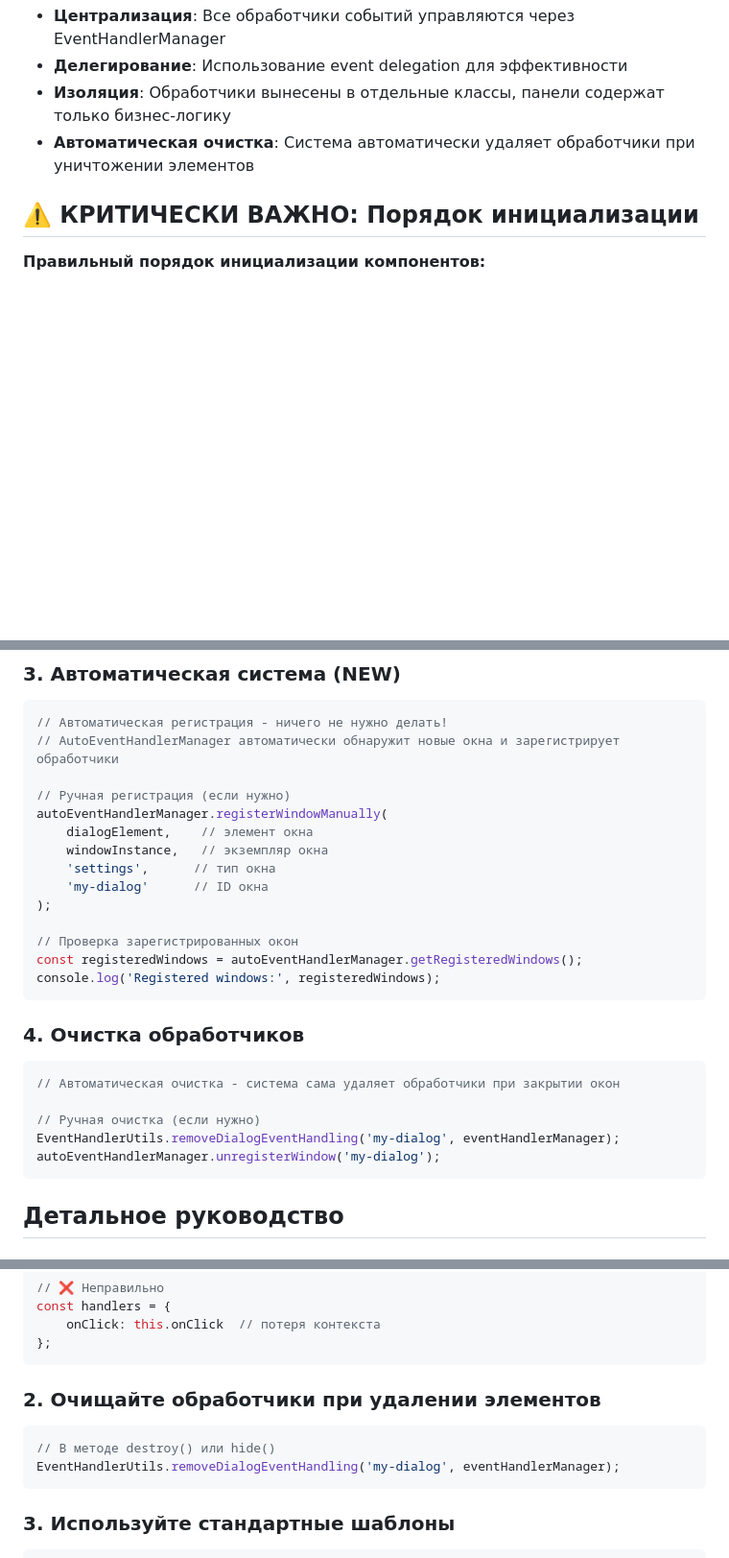
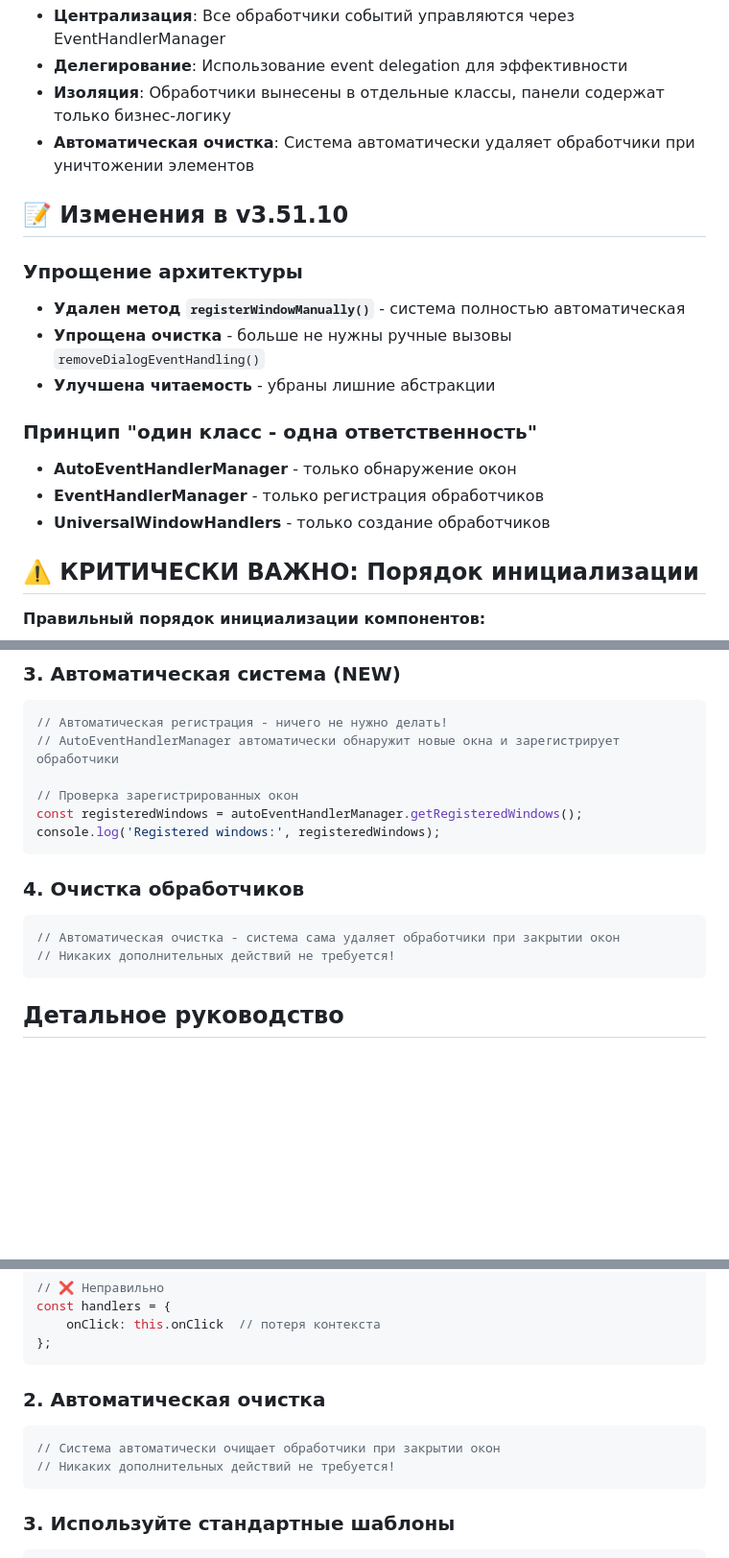
Before and after one commit to anurbis-dev/levelDesigner, a Markdown page: docs/EVENT_HANDLER_SYSTEM.md, 3 parts joined by grey strips. Shown: that part at 96% size. GitHub-like rendering; blank space fills up the shorter version.

Commit message:
орновление документации

````diff
--- a/docs/EVENT_HANDLER_SYSTEM.md
+++ b/docs/EVENT_HANDLER_SYSTEM.md
@@ -9,6 +9,18 @@
 - **Делегирование**: Использование event delegation для эффективности
 - **Изоляция**: Обработчики вынесены в отдельные классы, панели содержат только бизнес-логику
 - **Автоматическая очистка**: Система автоматически удаляет обработчики при уничтожении элементов
+
+## 📝 Изменения в v3.51.10
+
+### Упрощение архитектуры
+- **Удален метод `registerWindowManually()`** - система полностью автоматическая
+- **Упрощена очистка** - больше не нужны ручные вызовы `removeDialogEventHandling()`
+- **Улучшена читаемость** - убраны лишние абстракции
+
+### Принцип "один класс - одна ответственность"
+- **AutoEventHandlerManager** - только обнаружение окон
+- **EventHandlerManager** - только регистрация обработчиков
+- **UniversalWindowHandlers** - только создание обработчиков
 
 ## ⚠️ КРИТИЧЕСКИ ВАЖНО: Порядок инициализации
 
@@ -226,14 +238,6 @@ EventHandlerUtils.addDialogEventHandling(
 // Автоматическая регистрация - ничего не нужно делать!
 // AutoEventHandlerManager автоматически обнаружит новые окна и зарегистрирует обработчики
 
-// Ручная регистрация (если нужно)
-autoEventHandlerManager.registerWindowManually(
-    dialogElement,    // элемент окна
-    windowInstance,   // экземпляр окна
-    'settings',      // тип окна
-    'my-dialog'      // ID окна
-);
-
 // Проверка зарегистрированных окон
 const registeredWindows = autoEventHandlerManager.getRegisteredWindows();
 console.log('Registered windows:', registeredWindows);
@@ -243,10 +247,7 @@ console.log('Registered windows:', registeredWindows);
 
 ```javascript
 // Автоматическая очистка - система сама удаляет обработчики при закрытии окон
-
-// Ручная очистка (если нужно)
-EventHandlerUtils.removeDialogEventHandling('my-dialog', eventHandlerManager);
-autoEventHandlerManager.unregisterWindow('my-dialog');
+// Никаких дополнительных действий не требуется!
 ```
 
 ## Детальное руководство
@@ -501,11 +502,11 @@ const handlers = {
 };
 ```
 
-### 2. Очищайте обработчики при удалении элементов
+### 2. Автоматическая очистка
 
 ```javascript
-// В методе destroy() или hide()
-EventHandlerUtils.removeDialogEventHandling('my-dialog', eventHandlerManager);
+// Система автоматически очищает обработчики при закрытии окон
+// Никаких дополнительных действий не требуется!
 ```
 
 ### 3. Используйте стандартные шаблоны
````
Also changed, not shown: other parts of docs/EVENT_HANDLER_SYSTEM.md (+5 -3 lines).
